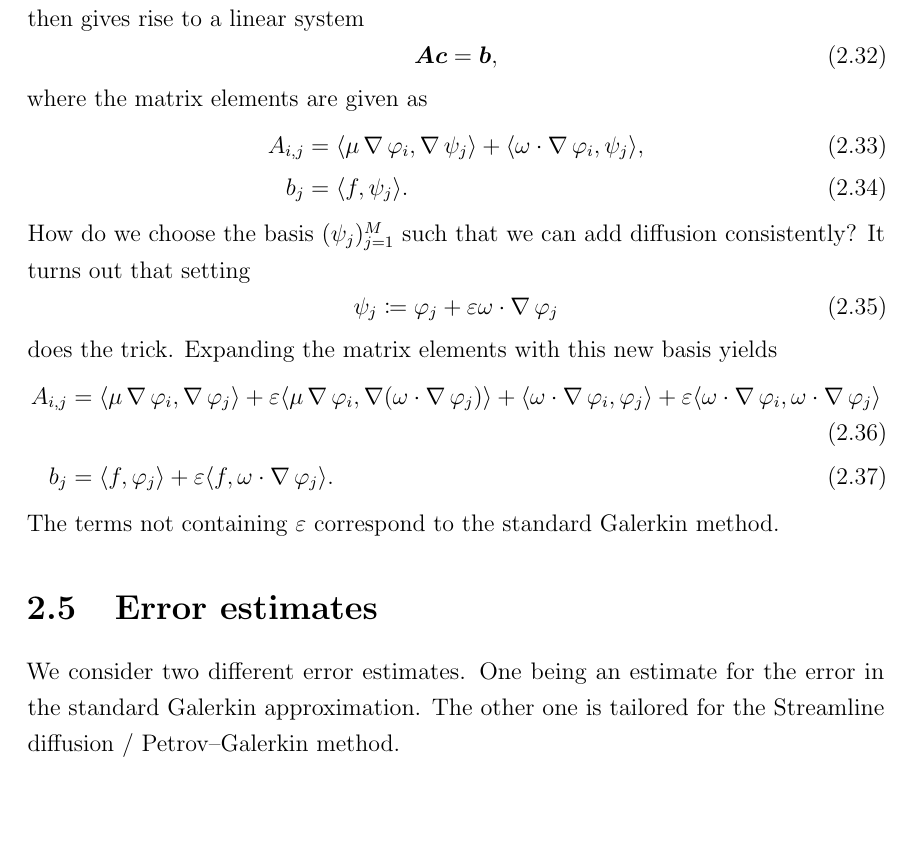
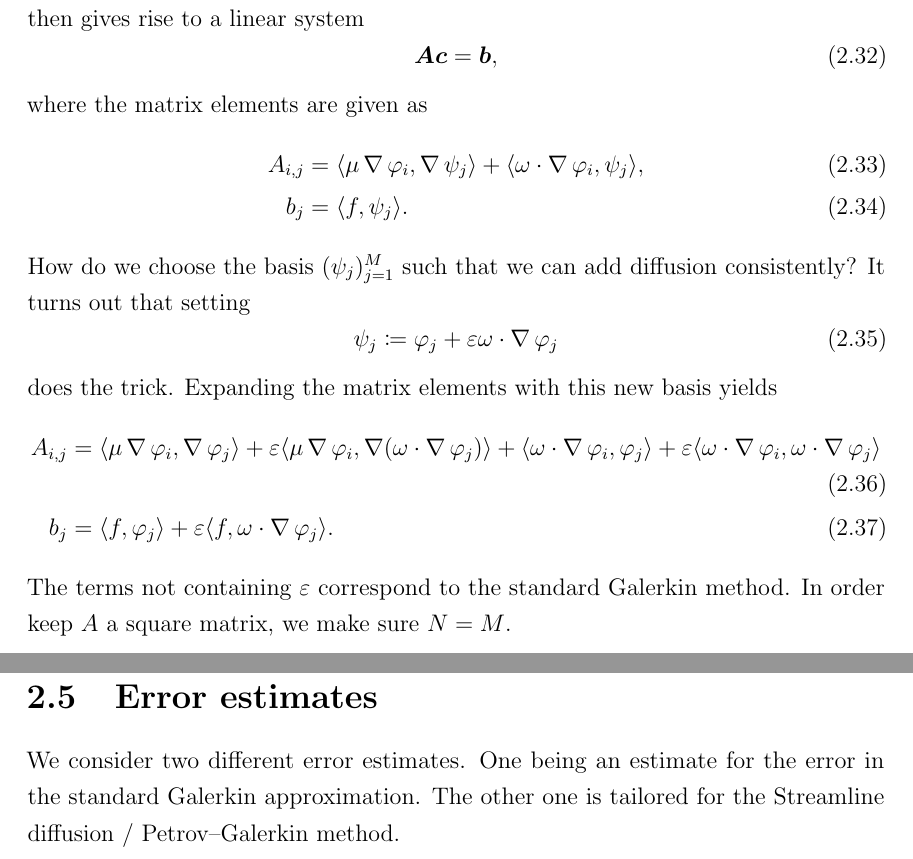
Before and after one commit to qTipTip/MEK4250, a LaTeX thesis (topics_in_computational_mechanics/main.tex, which reads topics_in_computational_mechanics/chapters/problem_2.tex, topics_in_computational_mechanics/preamble.sty): part of page 16 of 17 before the commit and two parts of pages 16 and 17 of 18 after it, the two joined at a grey line, cut so that both start at the same text, the shorter picture padded with empty space. Compiled offline with pdfLaTeX.

Commit message:
Problem 3 done

```diff
--- a/topics_in_computational_mechanics/chapters/problem_2.tex
+++ b/topics_in_computational_mechanics/chapters/problem_2.tex
@@ -265,7 +265,9 @@ does the trick. Expanding the matrix elements with this new basis yields
     b_j &= \langle f, \varphi_j \rangle + \varepsilon\langle f,  \omega \cdot \grad \varphi_j \rangle.
 \end{align}
 The terms not containing \( \varepsilon \) correspond to the standard Galerkin
-method.
+method. In order keep \(A \)  a square matrix, we make sure \( N = M \).
+
+
 
 \section{Error estimates}
 \label{sub:chp_2_error_estimates}
--- a/topics_in_computational_mechanics/preamble.sty
+++ b/topics_in_computational_mechanics/preamble.sty
@@ -21,15 +21,19 @@
 % Custom Commands and operators
 \newcommand{\R}{\mathbb{R}}
 \newcommand{\A}{\boldsymbol{A}}
+\newcommand{\B}{\boldsymbol{B}}
+\newcommand{\D}{\boldsymbol{D}}
 \renewcommand{\c}{\boldsymbol{c}}
+\renewcommand{\d}{\boldsymbol{d}}
 \renewcommand{\b}{\boldsymbol{b}}
 \DeclareMathOperator{\grad}{\mathop{}\!\nabla}
 \DeclareMathOperator{\lapl}{\mathop{}\!\Delta}
+\DeclareMathOperator{\Ker}{Ker}
 \newcommand{\test}{\hat{V}}
 \newcommand{\trial}{V}
 \DeclareMathOperator{\curl}{\mathop{}\!\nabla \times}
 \let\div\relax
-\DeclareMathOperator{\div}{\nabla \cdot}
+\DeclareMathOperator{\div}{\mathop{}\!\nabla \cdot}
 
 
 % Theorem declarations
```
Also changed, not shown: topics_in_computational_mechanics/chapters/problem_1.tex (+1 -1 lines), topics_in_computational_mechanics/main.tex (+1 -0 lines), topics_in_computational_mechanics/main.pdf.
